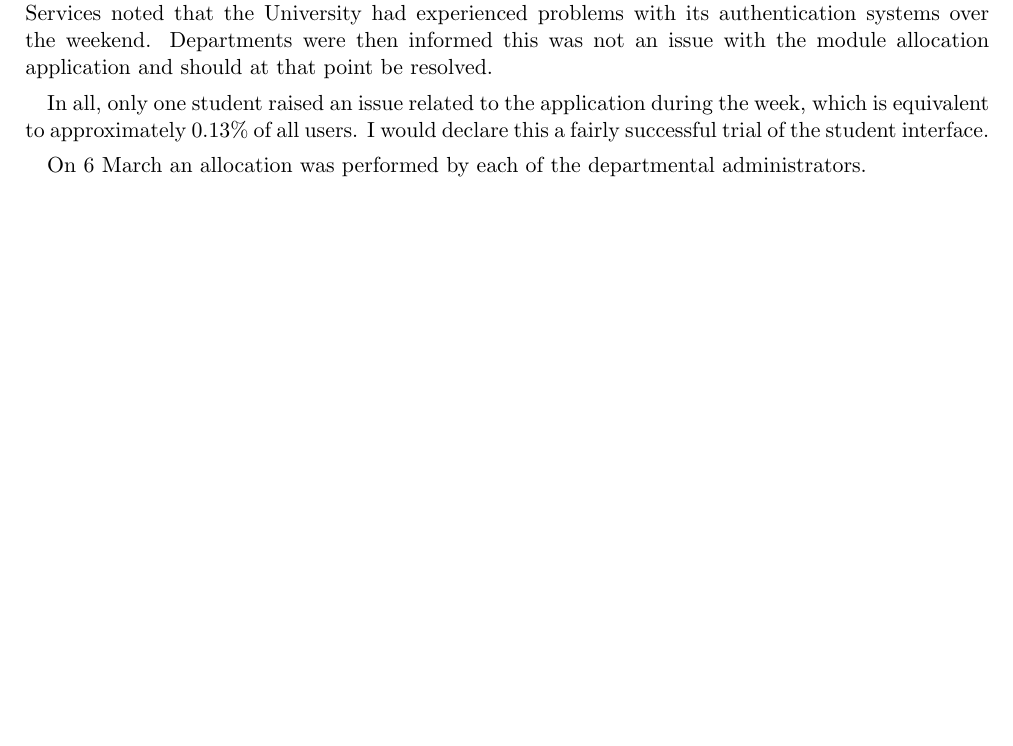
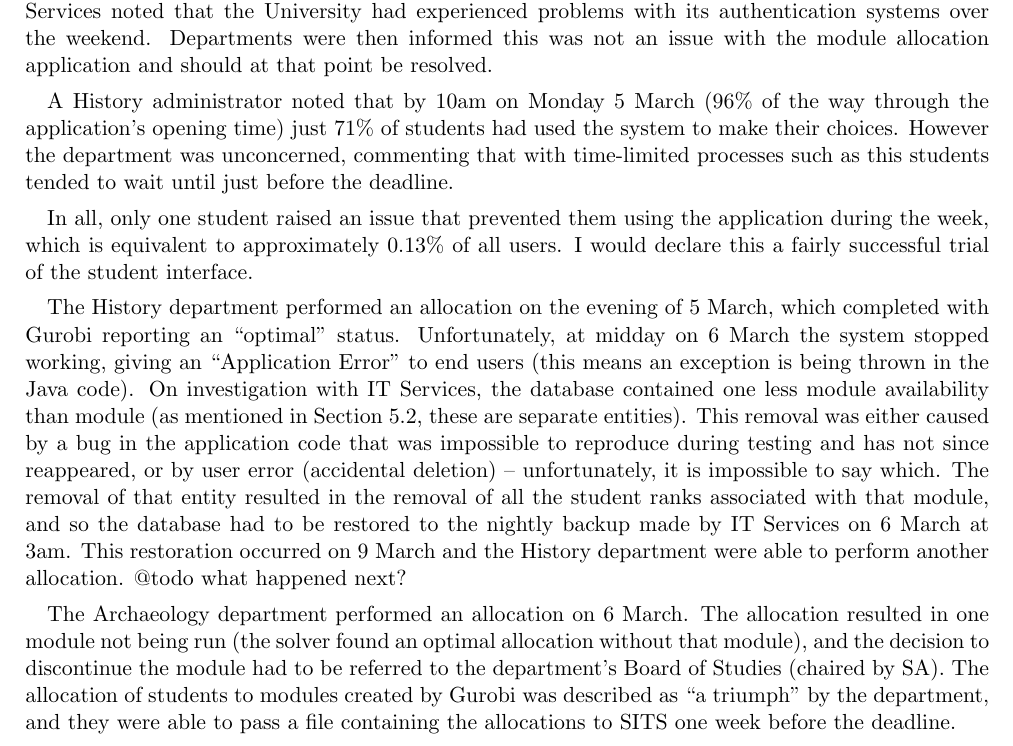
Before and after one commit to alexmuller/york-dissertation, a LaTeX paper (Project.tex, which reads sections/development_pilot.tex): part of page 38 of 59, cut so that both start at the same text, the shorter picture padded with empty space. Compiled offline with pdfLaTeX.

Commit message:
Latest update on how things are going with the pilot

```diff
--- a/Project.tex
+++ b/Project.tex
@@ -94,7 +94,7 @@
 
 \def\paperauthor{Alexander Muller}
 \def\papertitle{Allocating optional modules \\ to University of York students}
-\def\paperlength{15,400}
+\def\paperlength{15,800}
 
 \title{\papertitle}
 \author{\paperauthor}
--- a/sections/development_pilot.tex
+++ b/sections/development_pilot.tex
@@ -98,13 +95,48 @@ University had experienced problems with its authentication systems over the
 weekend. Departments were then informed this was not an issue with the module
 allocation application and should at that point be resolved.
 
-In all, only one student raised an issue related to the application during the
-week, which is equivalent to approximately 0.13\% of all users. I would
-declare this a fairly successful trial of the student interface.
+A History administrator noted that by 10am on Monday 5 March (96\% of the way
+through the application's opening time) just 71\% of students had used the
+system to make their choices. However the department was unconcerned,
+commenting that with time-limited processes such as this students tended to
+wait until just before the deadline.
 
-On 6 March an allocation was performed by each of the departmental % @todo check date
-administrators.
+% During the pilot week, several students requested an enhancement to the
+% interface. They requested that when making a choice for the second time, the
+% ranking interface (Figure?) should not look as though it has never been used
+% before -- it should load the choices made the previous time. This was not
+% discovered during user testing as students were not given the opportunity to
+% use the system twice.
 
-% @todo: include info on how the allocation goes
+In all, only one student raised an issue that prevented them using the
+application during the week, which is equivalent to approximately 0.13\% of
+all users. I would declare this a fairly successful trial of the student
+interface.
+
+The History department performed an allocation on the evening of 5 March,
+which completed with Gurobi reporting an ``optimal'' status. Unfortunately, at
+midday on 6 March the system stopped working, giving an ``Application Error''
+to end users (this means an exception is being thrown in the Java code). On
+investigation with \gls{itservices}, the database contained one less module
+availability than module (as mentioned in
+Section~\ref{developmentdatabasestructure}, these are separate entities). This
+removal was either caused by a bug in the application code that was impossible
+to reproduce during testing and has not since reappeared, or by user error
+(accidental deletion) -- unfortunately, it is impossible to say which. The
+removal of that entity resulted in the removal of all the student ranks
+associated with that module, and so the database had to be restored to the
+nightly backup made by \gls{itservices} on 6 March at 3am. This restoration
+occurred on 9 March and the History department were able to perform another
+allocation. @todo what happened next?
+
+The Archaeology department performed an allocation on 6 March. The allocation
+resulted in one module not being run (the solver found an optimal allocation
+without that module), and the decision to discontinue the module had to be
+referred to the department's Board of Studies (chaired by \gls{sa}). The
+allocation of students to modules created by Gurobi was described as ``a
+triumph'' by the department, and they were able to pass a file containing the
+allocations to \gls{sits} one week before the deadline.
 
 % @todo: what was the students perception of equity?
+
+% @todo: how did the import go?
```
Also changed, not shown: sections/development_database_structure.tex (+1 -0 lines), sections/development_pilot.tex (5 more changed lines).
